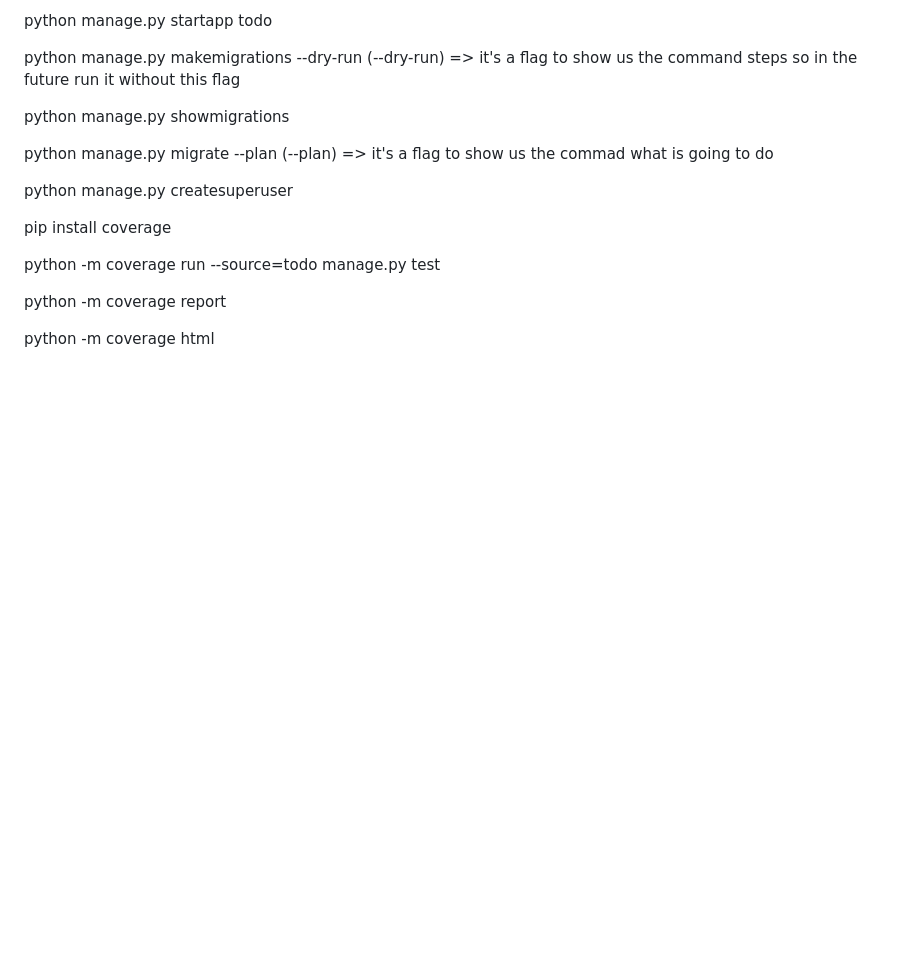
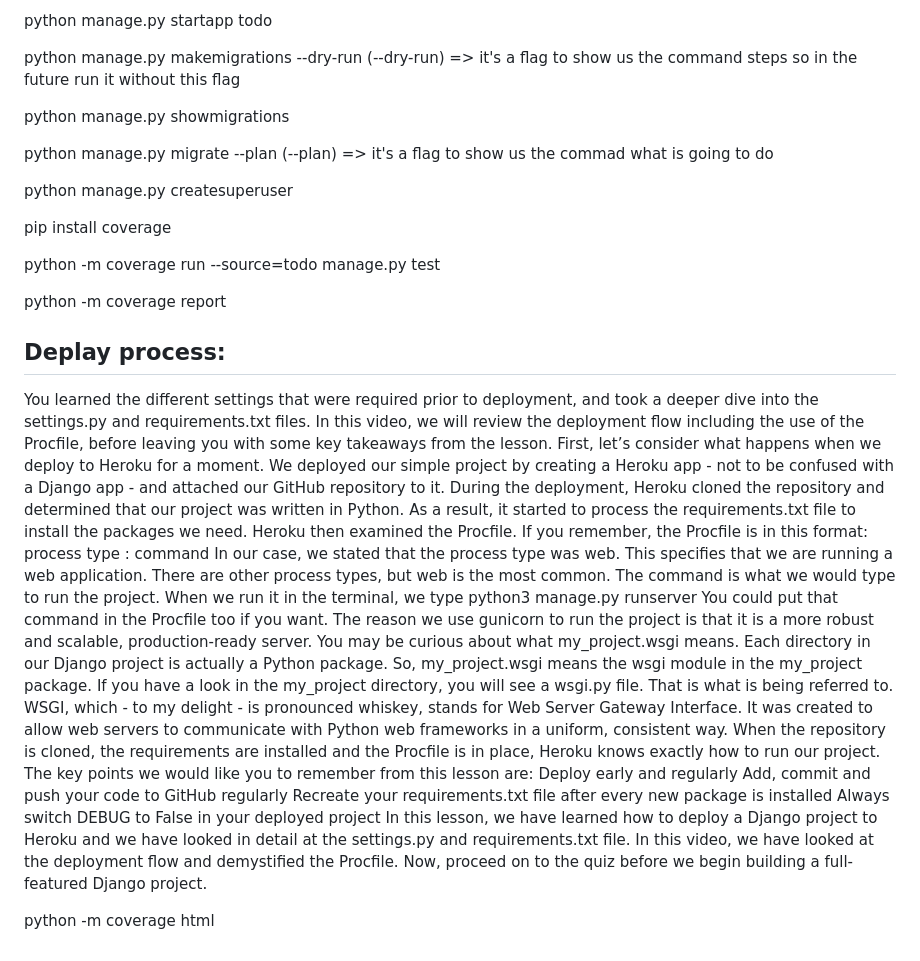
Before and after one commit to alakeldev/to-do-ci-walkthrough-project, a Markdown page: README.md, the part around the change. GitHub-like rendering; blank space fills up the shorter version.

```diff
--- a/README.md
+++ b/README.md
@@ -454,4 +454,46 @@ python -m coverage report
 
 
 
+## Deplay process:
+
+
+You learned the different settings that were required prior to deployment, and took a deeper
+dive into the settings.py and requirements.txt files.
+In this video, we will review the deployment flow including the use of the Procfile, before
+leaving you with some key takeaways from the lesson.
+First, let’s consider what happens when we deploy to Heroku for a moment.
+We deployed our simple project by creating a Heroku app - not to be confused with a Django
+app - and attached our GitHub repository to it.
+During the deployment, Heroku cloned the repository and determined that our project was written
+in Python.
+As a result, it started to process the requirements.txt file to install the packages we need.
+Heroku then examined the Procfile.
+If you remember, the Procfile is in this format: process type : command
+In our case, we stated that the process type was web.
+This specifies that we are running a web application.
+There are other process types, but web is the most common.
+The command is what we would type to run the project.
+When we run it in the terminal, we type python3 manage.py runserver
+You could put that command in the Procfile too if you want.
+The reason we use gunicorn to run the project is that it is a more robust and scalable,
+production-ready server.
+You may be curious about what my_project.wsgi means.
+Each directory in our Django project is actually a Python package.
+So, my_project.wsgi means the wsgi module in the my_project package.
+If you have a look in the my_project directory, you will see a wsgi.py file.
+That is what is being referred to.
+WSGI, which - to my delight - is pronounced whiskey, stands for Web Server Gateway Interface.
+It was created to allow web servers to communicate with Python web frameworks in a uniform, consistent
+way.
+When the repository is cloned, the requirements are installed and the Procfile is in place,
+Heroku knows exactly how to run our project.
+The key points we would like you to remember from this lesson are:
+Deploy early and regularly Add, commit and push your code to GitHub regularly
+Recreate your requirements.txt file after every new package is installed
+Always switch DEBUG to False in your deployed project
+In this lesson, we have learned how to deploy a Django project to Heroku and we have looked
+in detail at the settings.py and requirements.txt file.
+In this video, we have looked at the deployment flow and demystified the Procfile.
+Now, proceed on to the quiz before we begin building a full-featured Django project.
+
 python -m coverage html
```
